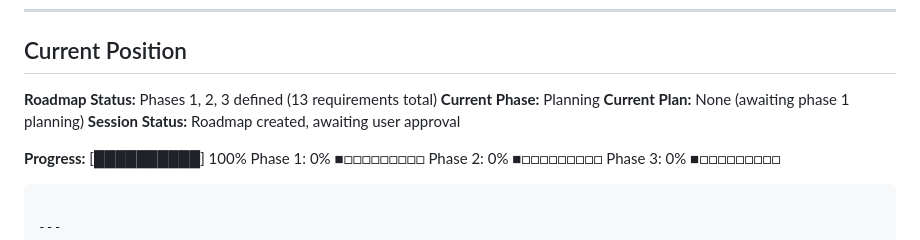
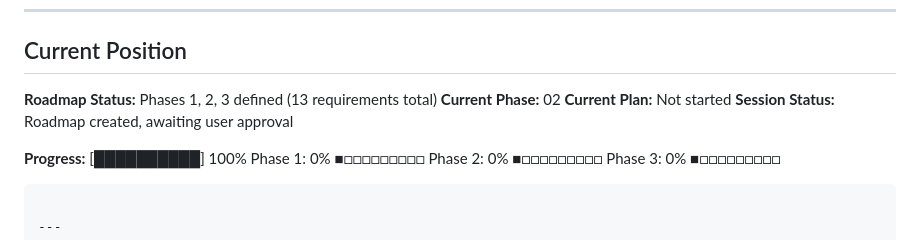
Before and after one commit to stoogs/juce-plugin-template, a Markdown page: .planning/STATE.md, the part around the change. Drawn GitHub-style.

Commit message:
docs(phase-02): complete phase execution

```diff
--- a/.planning/STATE.md
+++ b/.planning/STATE.md
@@ -23,8 +23,8 @@
 ## Current Position
 
 **Roadmap Status:** Phases 1, 2, 3 defined (13 requirements total)
-**Current Phase:** Planning
-**Current Plan:** None (awaiting phase 1 planning)
+**Current Phase:** 02
+**Current Plan:** Not started
 **Session Status:** Roadmap created, awaiting user approval
 
 **Progress:**
```
